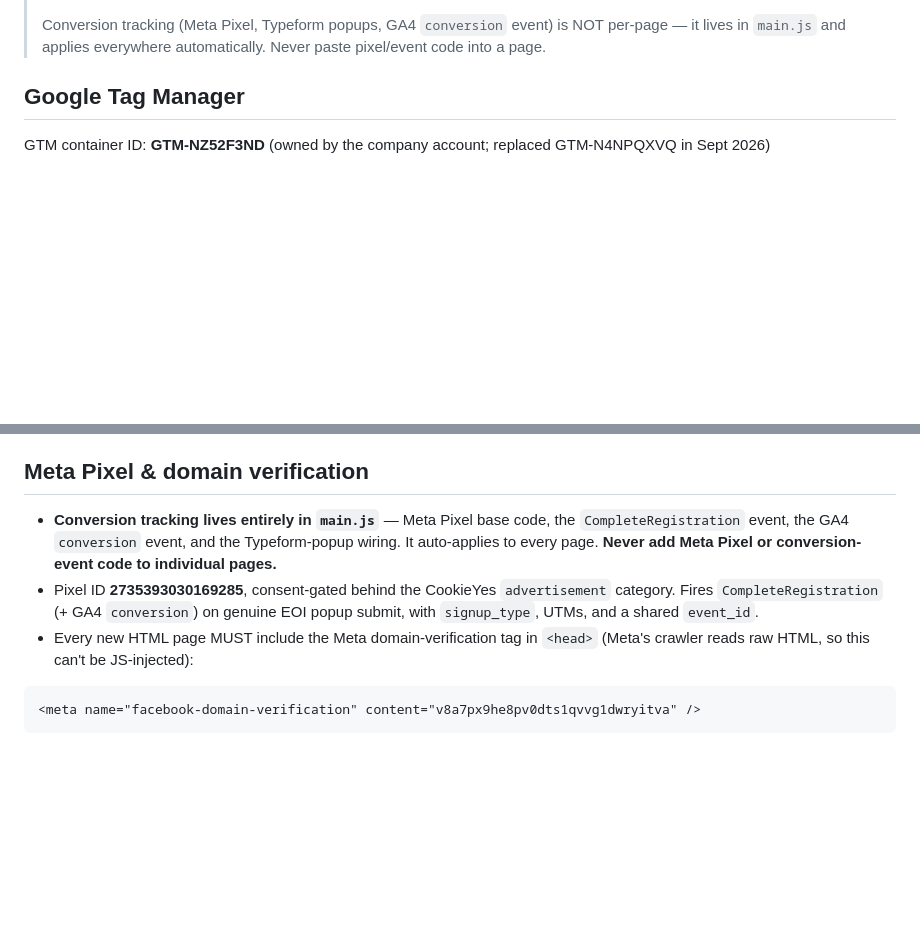
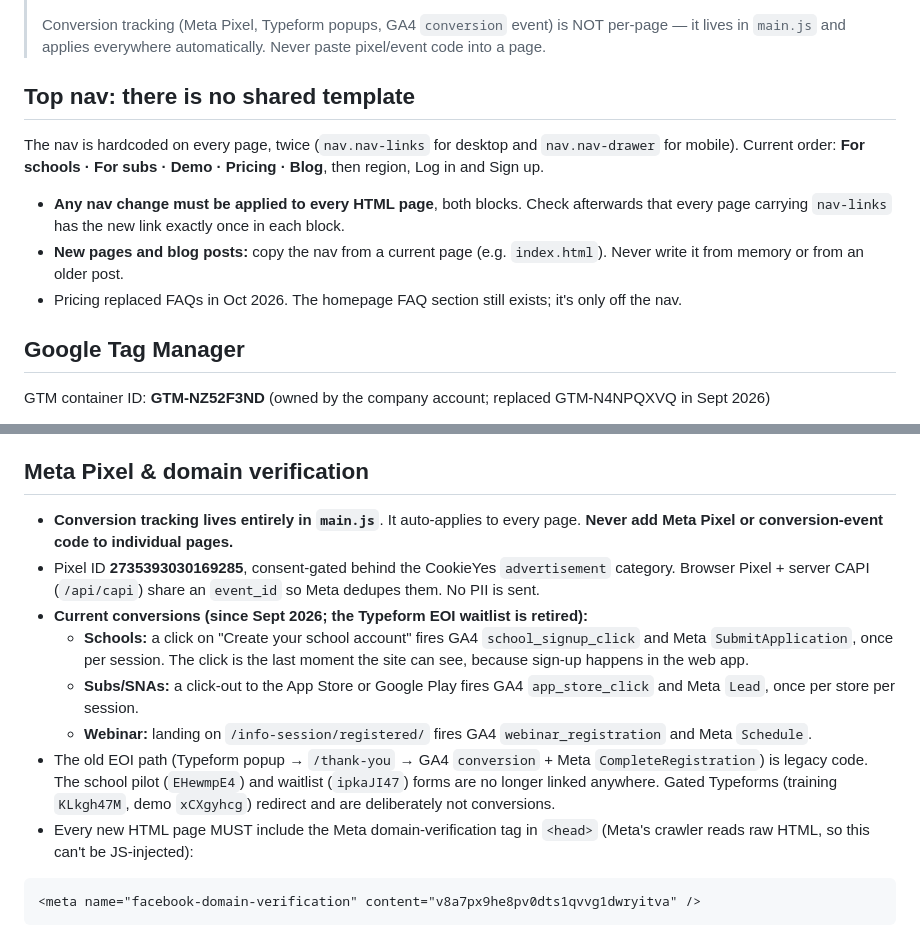
Before and after one commit to billiemuchmore/classcover-ireland, a Markdown page: CLAUDE.md, 2 parts joined by grey strips. Drawn GitHub-style; blank space fills up the shorter version.

Commit message:
Document the hardcoded nav and the current conversion events
Co-Authored-By: Claude Opus 5.5 <noreply@anthropic.com>

````diff
--- a/CLAUDE.md
+++ b/CLAUDE.md
@@ -21,6 +21,14 @@ The rules below in this file govern site-specific technical requirements (GTM, c
 > 7. stylesheet
 >
 > Conversion tracking (Meta Pixel, Typeform popups, GA4 `conversion` event) is NOT per-page — it lives in `main.js` and applies everywhere automatically. Never paste pixel/event code into a page.
+
+## Top nav: there is no shared template
+
+The nav is hardcoded on every page, twice (`nav.nav-links` for desktop and `nav.nav-drawer` for mobile). Current order: **For schools · For subs · Demo · Pricing · Blog**, then region, Log in and Sign up.
+
+- **Any nav change must be applied to every HTML page**, both blocks. Check afterwards that every page carrying `nav-links` has the new link exactly once in each block.
+- **New pages and blog posts:** copy the nav from a current page (e.g. `index.html`). Never write it from memory or from an older post.
+- Pricing replaced FAQs in Oct 2026. The homepage FAQ section still exists; it's only off the nav.
 
 ## Google Tag Manager
 
@@ -67,8 +75,13 @@ Every new HTML page MUST include the CookieYes script as the **first element ins
 
 ## Meta Pixel & domain verification
 
-- **Conversion tracking lives entirely in `main.js`** — Meta Pixel base code, the `CompleteRegistration` event, the GA4 `conversion` event, and the Typeform-popup wiring. It auto-applies to every page. **Never add Meta Pixel or conversion-event code to individual pages.**
-- Pixel ID **2735393030169285**, consent-gated behind the CookieYes `advertisement` category. Fires `CompleteRegistration` (+ GA4 `conversion`) on genuine EOI popup submit, with `signup_type`, UTMs, and a shared `event_id`.
+- **Conversion tracking lives entirely in `main.js`**. It auto-applies to every page. **Never add Meta Pixel or conversion-event code to individual pages.**
+- Pixel ID **2735393030169285**, consent-gated behind the CookieYes `advertisement` category. Browser Pixel + server CAPI (`/api/capi`) share an `event_id` so Meta dedupes them. No PII is sent.
+- **Current conversions (since Sept 2026; the Typeform EOI waitlist is retired):**
+  - **Schools:** a click on "Create your school account" fires GA4 `school_signup_click` and Meta `SubmitApplication`, once per session. The click is the last moment the site can see, because sign-up happens in the web app.
+  - **Subs/SNAs:** a click-out to the App Store or Google Play fires GA4 `app_store_click` and Meta `Lead`, once per store per session.
+  - **Webinar:** landing on `/info-session/registered/` fires GA4 `webinar_registration` and Meta `Schedule`.
+- The old EOI path (Typeform popup → `/thank-you` → GA4 `conversion` + Meta `CompleteRegistration`) is legacy code. The school pilot (`EHewmpE4`) and waitlist (`ipkaJI47`) forms are no longer linked anywhere. Gated Typeforms (training `KLkgh47M`, demo `xCXgyhcg`) redirect and are deliberately not conversions.
 - Every new HTML page MUST include the Meta domain-verification tag in `<head>` (Meta's crawler reads raw HTML, so this can't be JS-injected):
 
 ```html
````
